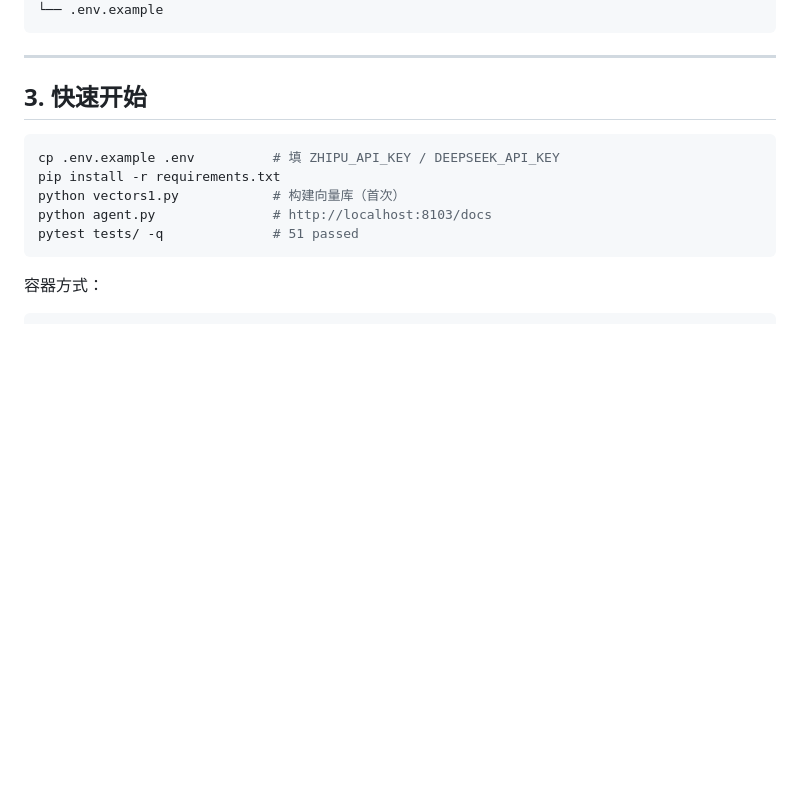
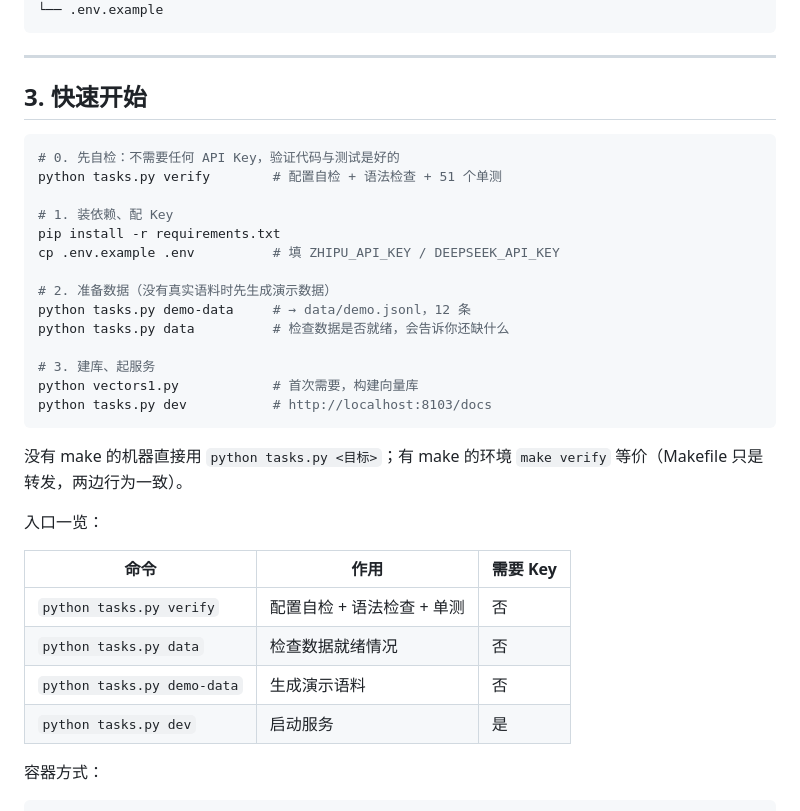
Before and after one commit to baihaoyang11/medical-agent, a Markdown page: README.md, the part around the change. Rendered like a GitHub page; blank space fills up the shorter version.

Commit message:
docs: 快速开始改用 tasks.py 入口
README 里的命令要和新加的任务入口一致，否则新人照抄会撞上
「没有 make」和「data 目录是空的」这两个小坑。补了入口一览表，
并标明哪些命令不需要 Key。

````diff
--- a/README.md
+++ b/README.md
@@ -76,12 +76,33 @@ medical-agent/
 ## 3. 快速开始
 
 ```bash
+# 0. 先自检：不需要任何 API Key，验证代码与测试是好的
+python tasks.py verify        # 配置自检 + 语法检查 + 51 个单测
+
+# 1. 装依赖、配 Key
+pip install -r requirements.txt
 cp .env.example .env          # 填 ZHIPU_API_KEY / DEEPSEEK_API_KEY
-pip install -r requirements.txt
-python vectors1.py            # 构建向量库（首次）
-python agent.py               # http://localhost:8103/docs
-pytest tests/ -q              # 51 passed
+
+# 2. 准备数据（没有真实语料时先生成演示数据）
+python tasks.py demo-data     # → data/demo.jsonl，12 条
+python tasks.py data          # 检查数据是否就绪，会告诉你还缺什么
+
+# 3. 建库、起服务
+python vectors1.py            # 首次需要，构建向量库
+python tasks.py dev           # http://localhost:8103/docs
 ```
+
+没有 make 的机器直接用 `python tasks.py <目标>`；有 make 的环境
+`make verify` 等价（Makefile 只是转发，两边行为一致）。
+
+入口一览：
+
+| 命令 | 作用 | 需要 Key |
+|---|---|---|
+| `python tasks.py verify` | 配置自检 + 语法检查 + 单测 | 否 |
+| `python tasks.py data` | 检查数据就绪情况 | 否 |
+| `python tasks.py demo-data` | 生成演示语料 | 否 |
+| `python tasks.py dev` | 启动服务 | 是 |
 
 容器方式：
 
````
